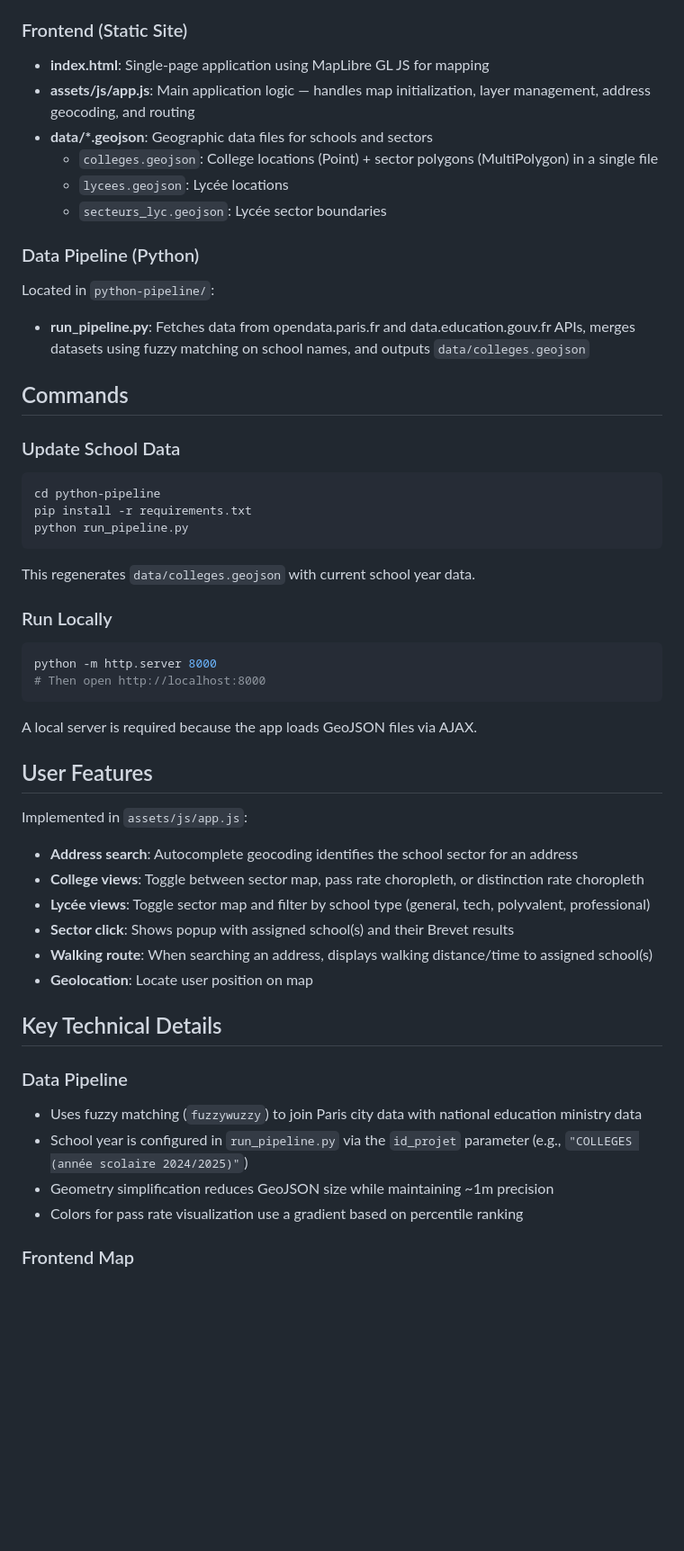
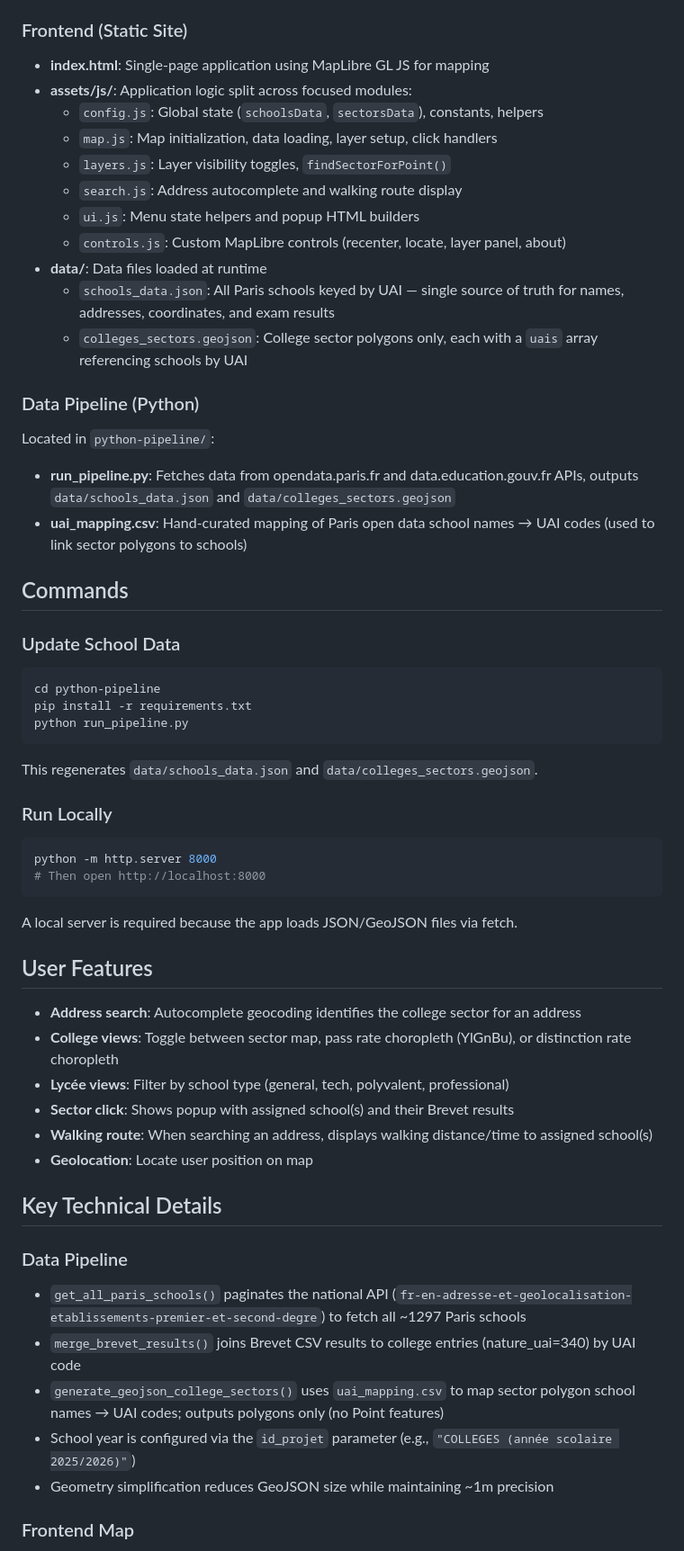
Before and after one commit to jadcourbage/macarte, a Markdown page: CLAUDE.md, the part around one of its changes. Shown at 90% size. GitHub-like rendering; blank space fills up the shorter version.

Commit message:
Update CLAUDE.md to reflect new data architecture
Co-Authored-By: Claude Sonnet 4.6 <noreply@anthropic.com>

````diff
--- a/CLAUDE.md
+++ b/CLAUDE.md
@@ -12,15 +12,21 @@ The site is a static website hosted at https://cartescolaire.netlify.app
 
 ### Frontend (Static Site)
 - **index.html**: Single-page application using MapLibre GL JS for mapping
-- **assets/js/app.js**: Main application logic — handles map initialization, layer management, address geocoding, and routing
-- **data/*.geojson**: Geographic data files for schools and sectors
-  - `colleges.geojson`: College locations (Point) + sector polygons (MultiPolygon) in a single file
-  - `lycees.geojson`: Lycée locations
-  - `secteurs_lyc.geojson`: Lycée sector boundaries
+- **assets/js/**: Application logic split across focused modules:
+  - `config.js`: Global state (`schoolsData`, `sectorsData`), constants, helpers
+  - `map.js`: Map initialization, data loading, layer setup, click handlers
+  - `layers.js`: Layer visibility toggles, `findSectorForPoint()`
+  - `search.js`: Address autocomplete and walking route display
+  - `ui.js`: Menu state helpers and popup HTML builders
+  - `controls.js`: Custom MapLibre controls (recenter, locate, layer panel, about)
+- **data/**: Data files loaded at runtime
+  - `schools_data.json`: All Paris schools keyed by UAI — single source of truth for names, addresses, coordinates, and exam results
+  - `colleges_sectors.geojson`: College sector polygons only, each with a `uais` array referencing schools by UAI
 
 ### Data Pipeline (Python)
 Located in `python-pipeline/`:
-- **run_pipeline.py**: Fetches data from opendata.paris.fr and data.education.gouv.fr APIs, merges datasets using fuzzy matching on school names, and outputs `data/colleges.geojson`
+- **run_pipeline.py**: Fetches data from opendata.paris.fr and data.education.gouv.fr APIs, outputs `data/schools_data.json` and `data/colleges_sectors.geojson`
+- **uai_mapping.csv**: Hand-curated mapping of Paris open data school names → UAI codes (used to link sector polygons to schools)
 
 ## Commands
 
@@ -30,21 +36,20 @@ cd python-pipeline
 pip install -r requirements.txt
 python run_pipeline.py
 ```
-This regenerates `data/colleges.geojson` with current school year data.
+This regenerates `data/schools_data.json` and `data/colleges_sectors.geojson`.
 
 ### Run Locally
 ```bash
 python -m http.server 8000
 # Then open http://localhost:8000
 ```
-A local server is required because the app loads GeoJSON files via AJAX.
+A local server is required because the app loads JSON/GeoJSON files via fetch.
 
 ## User Features
 
-Implemented in `assets/js/app.js`:
-- **Address search**: Autocomplete geocoding identifies the school sector for an address
-- **College views**: Toggle between sector map, pass rate choropleth, or distinction rate choropleth
-- **Lycée views**: Toggle sector map and filter by school type (general, tech, polyvalent, professional)
+- **Address search**: Autocomplete geocoding identifies the college sector for an address
+- **College views**: Toggle between sector map, pass rate choropleth (YlGnBu), or distinction rate choropleth
+- **Lycée views**: Filter by school type (general, tech, polyvalent, professional)
 - **Sector click**: Shows popup with assigned school(s) and their Brevet results
 - **Walking route**: When searching an address, displays walking distance/time to assigned school(s)
 - **Geolocation**: Locate user position on map
@@ -52,10 +57,11 @@ Implemented in `assets/js/app.js`:
 ## Key Technical Details
 
 ### Data Pipeline
-- Uses fuzzy matching (`fuzzywuzzy`) to join Paris city data with national education ministry data
-- School year is configured in `run_pipeline.py` via the `id_projet` parameter (e.g., `"COLLEGES (année scolaire 2024/2025)"`)
+- `get_all_paris_schools()` paginates the national API (`fr-en-adresse-et-geolocalisation-etablissements-premier-et-second-degre`) to fetch all ~1297 Paris schools
+- `merge_brevet_results()` joins Brevet CSV results to college entries (nature_uai=340) by UAI code
+- `generate_geojson_college_sectors()` uses `uai_mapping.csv` to map sector polygon school names → UAI codes; outputs polygons only (no Point features)
+- School year is configured via the `id_projet` parameter (e.g., `"COLLEGES (année scolaire 2025/2026)"`)
 - Geometry simplification reduces GeoJSON size while maintaining ~1m precision
-- Colors for pass rate visualization use a gradient based on percentile ranking
 
 ### Frontend Map
 - Uses MapLibre GL JS with vector tiles (style from CloudFront CDN)
````
Also changed, not shown: other parts of CLAUDE.md (+5 -3 lines).
